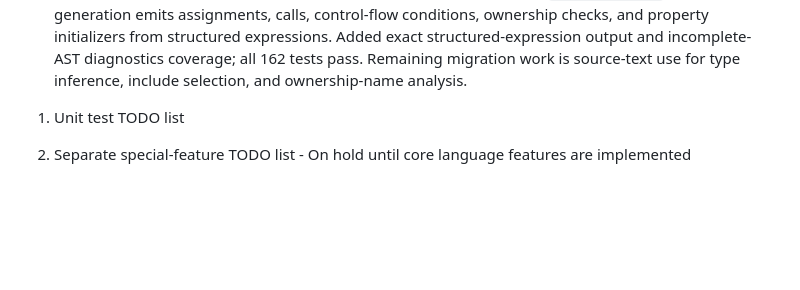
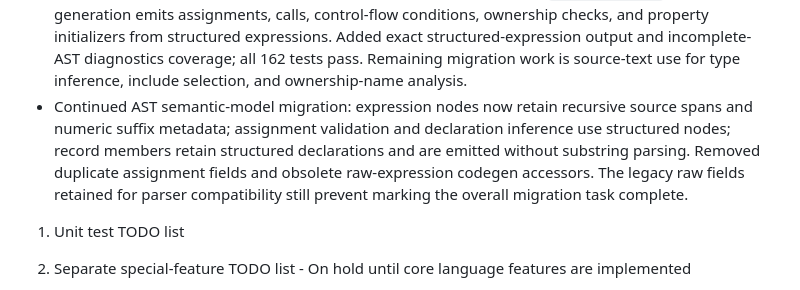
Before and after one commit to PumaProgrammingLanguage/puma-compiler-phase-1d, a Markdown page: NOTES.md, the part around the change. Drawn GitHub-style; blank space fills up the shorter version.

Commit message:
Document AST migration progress

```diff
--- a/NOTES.md
+++ b/NOTES.md
@@ -50,6 +50,7 @@ Recent updates
 - Extracted unit tests into a dedicated `Puma.Tests` project; removed test dependencies and compile files from `Puma.csproj` to maintain clean AOT publishing.
 - Fixed nullable reference warnings in `Codegen.cs`, resolved all compiler warnings, and enabled `TreatWarningsAsErrors=True` in `Puma.csproj`.
 - Began AST semantic-model migration: property initializers now retain `ExpressionNode` trees; code generation emits assignments, calls, control-flow conditions, ownership checks, and property initializers from structured expressions. Added exact structured-expression output and incomplete-AST diagnostics coverage; all 162 tests pass. Remaining migration work is source-text use for type inference, include selection, and ownership-name analysis.
+- Continued AST semantic-model migration: expression nodes now retain recursive source spans and numeric suffix metadata; assignment validation and declaration inference use structured nodes; record members retain structured declarations and are emitted without substring parsing. Removed duplicate assignment fields and obsolete raw-expression codegen accessors. The legacy raw fields retained for parser compatibility still prevent marking the overall migration task complete.
 
 1) Unit test TODO list
 
```
